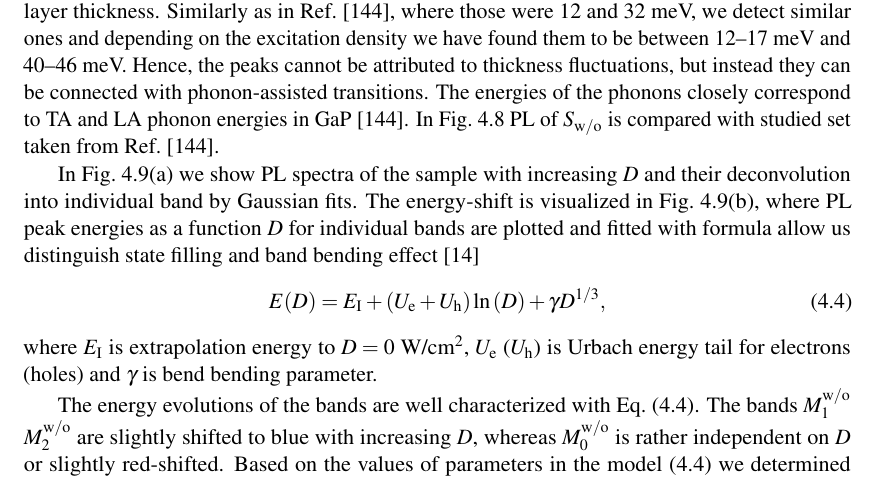
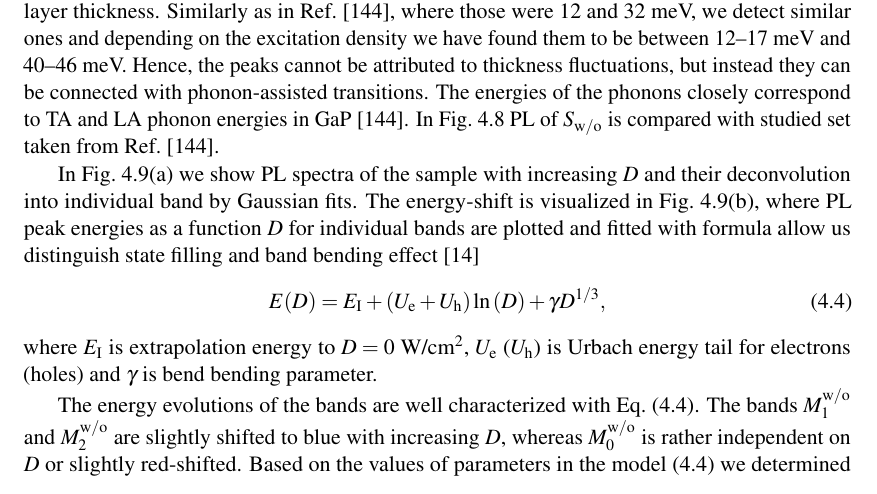
Before and after one commit to klenovsky/MasterThesis, a LaTeX thesis (tex/dip_steindl_v3.tex, which reads tex/Chapter3_berlin/dip_ch3_berlin_3_typIvsII.tex): part of page 50 of 90, cut so that both start at the same text. Compiled offline with pdfLaTeX.

Commit message:
CH 3 small changes

```diff
--- a/tex/Chapter3_berlin/dip_ch3_berlin_3_typIvsII.tex
+++ b/tex/Chapter3_berlin/dip_ch3_berlin_3_typIvsII.tex
@@ -180,7 +180,7 @@ E(D)=E_\mathrm{I}+\left(U_\mathrm{e}+U_\mathrm{h}\right) \ln\left(D \right)+\gam
 where $E_\mathrm{I}$ is extrapolation energy to $D=0$~W/cm$^2$, $U_\mathrm{e}$ ($U_\mathrm{h}$) is Urbach energy tail for electrons (holes) and $\gamma$ is bend bending parameter.% constant which describes the gradient of the energy-shift.
 %The energy evolutions of the bands are well characterized with~Eq.~(\ref{eq:PL_intmodel}). The bands $M_1^\mathrm{w/o}$ and $M_2^\mathrm{w/o}$ are slightly shifted to blue with increasing $D$, these blue-shifts are described by almost identical $\gamma$, whereas $M_0^\mathrm{w/o}$ is rather independent on $D$ or slightly red-shifted.
 
-The energy evolutions of the bands are well characterized with~Eq.~(\ref{eq:PL_intmodel}). The bands $M_1^\mathrm{w/o}$ $M_2^\mathrm{w/o}$ are slightly shifted to blue with increasing $D$, whereas $M_0^\mathrm{w/o}$ is rather independent on $D$ or slightly red-shifted. Based on the values of parameters in the model~(\ref{eq:PL_intmodel}) we determined the type of band alignment: (i) $M_0^\mathrm{w/o}$ and $M_1^\mathrm{w/o}$ are types-I without ($U_\mathrm{e}+U_\mathrm{h}$ is almost zero) or with blue-shift described only by Urbach energy tails ($U_\mathrm{e}+U_\mathrm{h}=1$~meV), (ii) whereas $M_2^\mathrm{w/o}$ has type-II band alignment with the same Urbach tails as $M_1^\mathrm{w/o}$ but for proper description of its blue-shift the parameter $\gamma$ is necessary ($\gamma=3\pm2$).
+The energy evolutions of the bands are well characterized with~Eq.~(\ref{eq:PL_intmodel}). The bands $M_1^\mathrm{w/o}$ and $M_2^\mathrm{w/o}$ are slightly shifted to blue with increasing $D$, whereas $M_0^\mathrm{w/o}$ is rather independent on $D$ or slightly red-shifted. Based on the values of parameters in the model~(\ref{eq:PL_intmodel}) we determined the type of band alignment: (i) $M_0^\mathrm{w/o}$ and $M_1^\mathrm{w/o}$ are types-I without ($U_\mathrm{e}+U_\mathrm{h}$ is almost zero) or with blue-shift described only by Urbach energy tails ($U_\mathrm{e}+U_\mathrm{h}=1$~meV), (ii) whereas $M_2^\mathrm{w/o}$ has type-II band alignment with the same Urbach tails as $M_1^\mathrm{w/o}$ but for proper description of its blue-shift the parameter $\gamma$ is necessary ($\gamma=3\pm2$~meVW$^{-1/3}$cm$^{2/3}$).
 
 
 
```
Also changed, not shown: tex/Chapter3_berlin/dip_ch3_berlin_3_typIvsII.tex (4 more changed lines).
